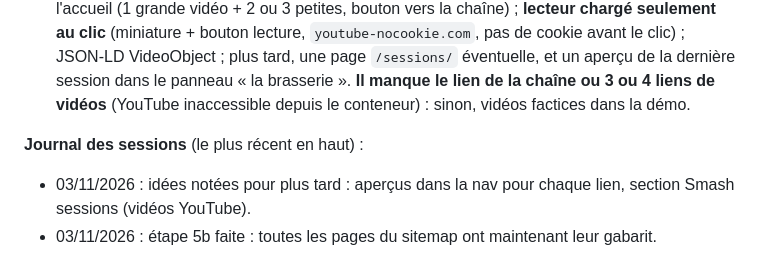
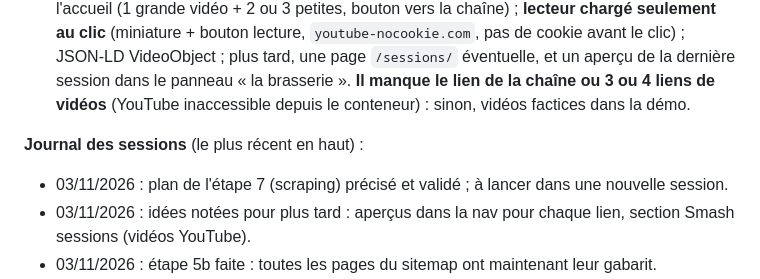
Before and after one commit to Matmaaar/smash-template, a Markdown page: PLAN.md, the part around one of its changes. Drawn GitHub-style.

Commit message:
PLAN: detail step 7 (scraping), validated for a next session
Co-Authored-By: Claude Opus 5.5 <noreply@anthropic.com>
Claude-Session: https://claude.ai/code/session_01P5oea6tCeLsDndHwo9GrHN

```diff
--- a/PLAN.md
+++ b/PLAN.md
@@ -37,6 +37,7 @@ Contenu de démo provisoire : celui de la maquette (tableaux JS `PERM`, `EPH`, `
 2. **Smash sessions** (vidéos YouTube « boiler room » à la brasserie) : CPT « Smash sessions » (titre, artiste, lien YouTube collé, miniature récupérée automatiquement) ; section noire sur l'accueil (1 grande vidéo + 2 ou 3 petites, bouton vers la chaîne) ; **lecteur chargé seulement au clic** (miniature + bouton lecture, `youtube-nocookie.com`, pas de cookie avant le clic) ; JSON-LD VideoObject ; plus tard, une page `/sessions/` éventuelle, et un aperçu de la dernière session dans le panneau « la brasserie ». **Il manque le lien de la chaîne ou 3 ou 4 liens de vidéos** (YouTube inaccessible depuis le conteneur) : sinon, vidéos factices dans la démo.
 
 **Journal des sessions** (le plus récent en haut) :
+- 03/11/2026 : plan de l'étape 7 (scraping) précisé et validé ; à lancer dans une nouvelle session.
 - 03/11/2026 : idées notées pour plus tard : aperçus dans la nav pour chaque lien, section Smash sessions (vidéos YouTube).
 - 03/11/2026 : étape 5b faite : toutes les pages du sitemap ont maintenant leur gabarit.
 - 03/11/2026 : étape 5 découpée en 5a / 5b ; 5a faite (blog, article, brasserie + équipe).
```
Also changed, not shown: other parts of PLAN.md (+1 -1 lines).
